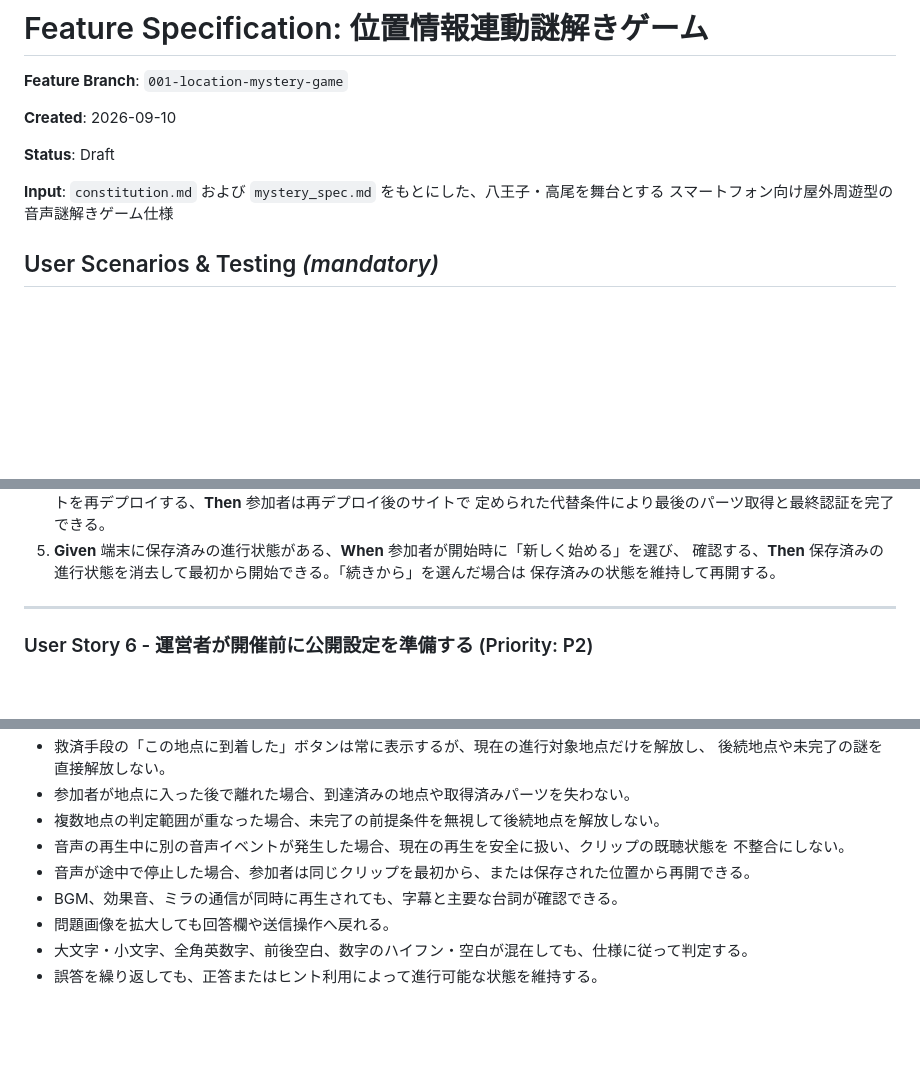
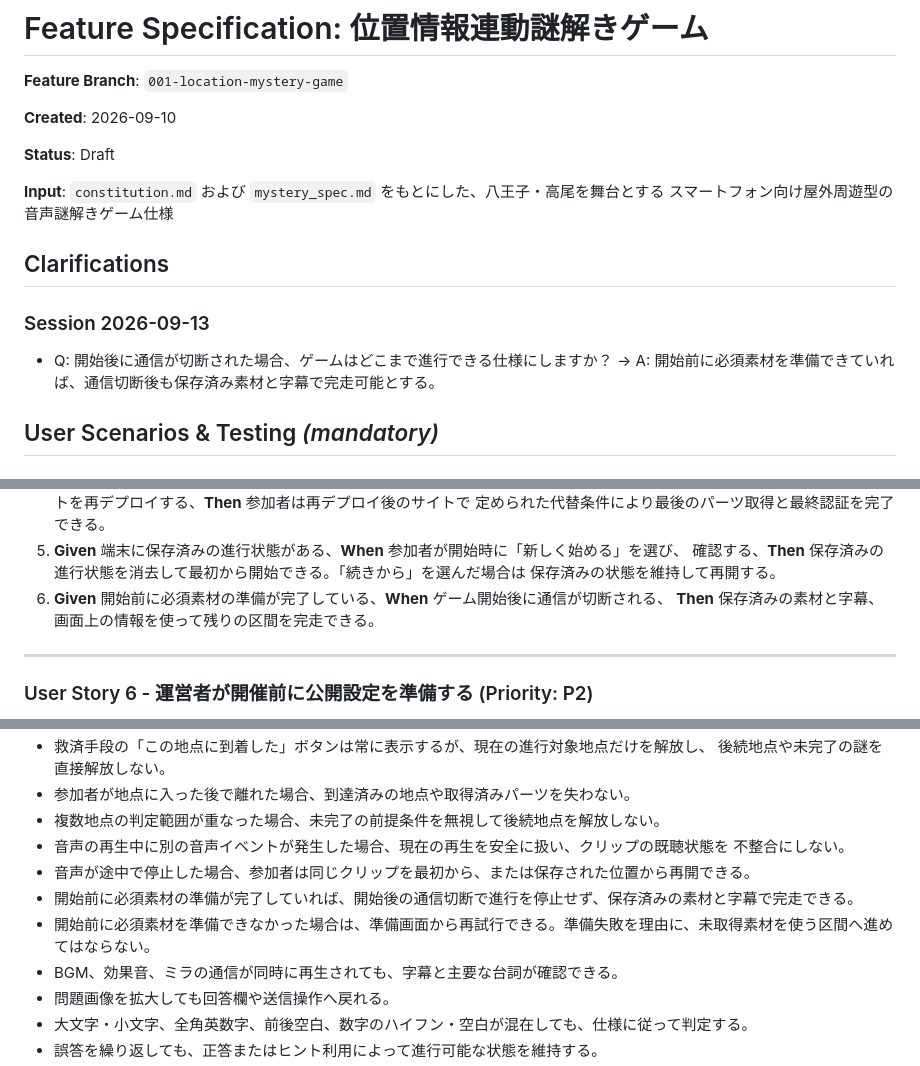
Before and after one commit to ranhai613/takaostep-york-web, a Markdown page: specs/001-location-mystery-game/spec.md, 3 parts joined by grey strips. Rendered like a GitHub page; blank space fills up the shorter version.

Commit message:
update spec

```diff
--- a/specs/001-location-mystery-game/spec.md
+++ b/specs/001-location-mystery-game/spec.md
@@ -8,6 +8,12 @@
 
 **Input**: `constitution.md` および `mystery_spec.md` をもとにした、八王子・高尾を舞台とする
 スマートフォン向け屋外周遊型の音声謎解きゲーム仕様
+
+## Clarifications
+
+### Session 2026-09-13
+
+- Q: 開始後に通信が切断された場合、ゲームはどこまで進行できる仕様にしますか？ → A: 開始前に必須素材を準備できていれば、通信切断後も保存済み素材と字幕で完走可能とする。
 
 ## User Scenarios & Testing *(mandatory)*
 
@@ -131,6 +137,8 @@
 5. **Given** 端末に保存済みの進行状態がある、**When** 参加者が開始時に「新しく始める」を選び、
    確認する、**Then** 保存済みの進行状態を消去して最初から開始できる。「続きから」を選んだ場合は
    保存済みの状態を維持して再開する。
+6. **Given** 開始前に必須素材の準備が完了している、**When** ゲーム開始後に通信が切断される、
+   **Then** 保存済みの素材と字幕、画面上の情報を使って残りの区間を完走できる。
 
 ---
 
@@ -167,6 +175,8 @@
 - 音声の再生中に別の音声イベントが発生した場合、現在の再生を安全に扱い、クリップの既聴状態を
   不整合にしない。
 - 音声が途中で停止した場合、参加者は同じクリップを最初から、または保存された位置から再開できる。
+- 開始前に必須素材の準備が完了していれば、開始後の通信切断で進行を停止せず、保存済みの素材と字幕で完走できる。
+- 開始前に必須素材を準備できなかった場合は、準備画面から再試行できる。準備失敗を理由に、未取得素材を使う区間へ進めてはならない。
 - BGM、効果音、ミラの通信が同時に再生されても、字幕と主要な台詞が確認できる。
 - 問題画像を拡大しても回答欄や送信操作へ戻れる。
 - 大文字・小文字、全角英数字、前後空白、数字のハイフン・空白が混在しても、仕様に従って判定する。
```
Also changed, not shown: other parts of specs/001-location-mystery-game/spec.md (+2 -0 lines), 1 other file.
